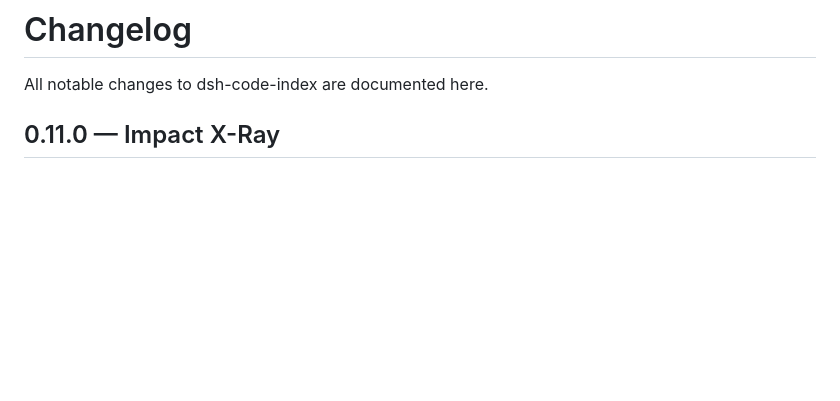
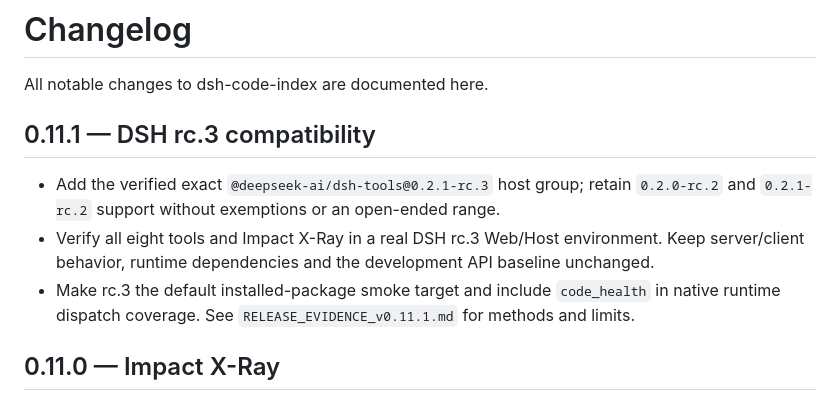
Before and after one commit to lemonxiny55/dsh-code-index, a Markdown page: CHANGELOG.md, the part around the change. GitHub-like rendering; blank space fills up the shorter version.

```diff
--- a/CHANGELOG.md
+++ b/CHANGELOG.md
@@ -1,6 +1,12 @@
 # Changelog
 
 All notable changes to dsh-code-index are documented here.
+
+## 0.11.1 — DSH rc.3 compatibility
+
+- Add the verified exact `@deepseek-ai/dsh-tools@0.2.1-rc.3` host group; retain `0.2.0-rc.2` and `0.2.1-rc.2` support without exemptions or an open-ended range.
+- Verify all eight tools and Impact X-Ray in a real DSH rc.3 Web/Host environment. Keep server/client behavior, runtime dependencies and the development API baseline unchanged.
+- Make rc.3 the default installed-package smoke target and include `code_health` in native runtime dispatch coverage. See `RELEASE_EVIDENCE_v0.11.1.md` for methods and limits.
 
 ## 0.11.0 — Impact X-Ray
 
```
Also changed, not shown: README.md (+8 -8 lines), README.zh.md (+8 -8 lines), RELEASE_EVIDENCE_v0.11.1.md (added, +81 -0 lines), RELEASE_NOTES_v0.11.1.md (added, +13 -0 lines), assets/release-v0.11.1-rc3-cold-replay-zh.png (added), assets/release-v0.11.1-rc3-xray-en.png (added), 5 other files.
